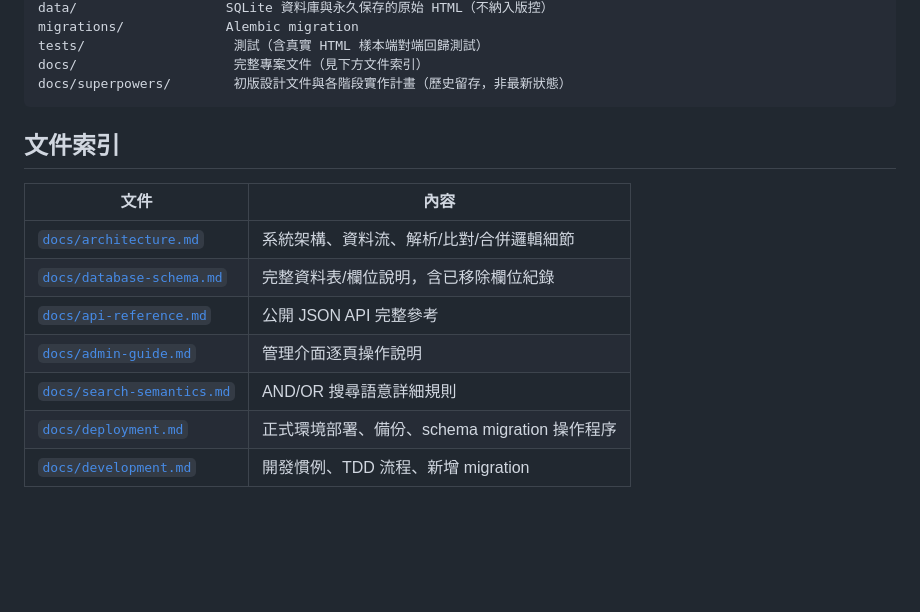
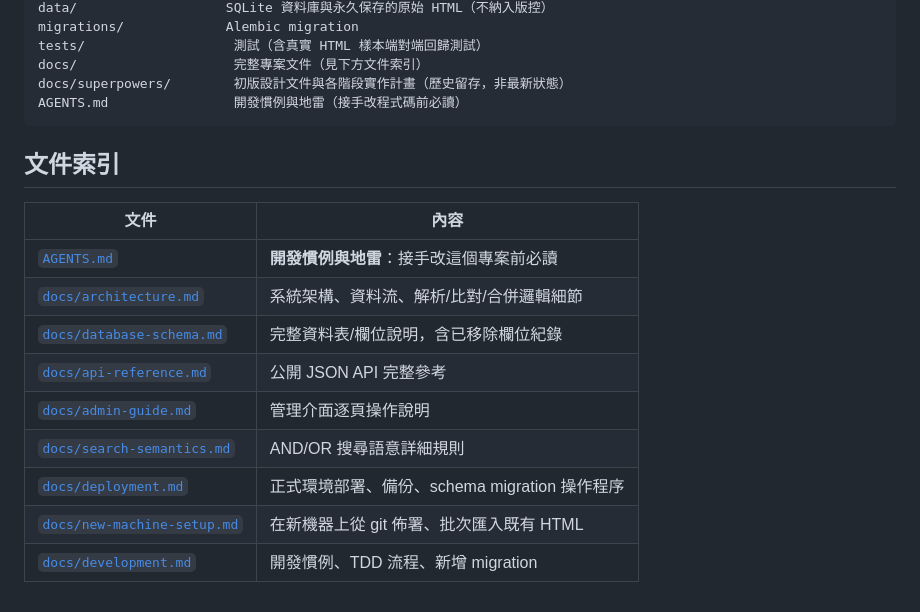
Before and after one commit to xthywork/coolpc-price-history, a Markdown page: README.md, the part around one of its changes. Rendered like a GitHub page; blank space fills up the shorter version.

````diff
--- a/README.md
+++ b/README.md
@@ -255,16 +332,19 @@ migrations/             Alembic migration
 tests/                   測試（含真實 HTML 樣本端對端回歸測試）
 docs/                    完整專案文件（見下方文件索引）
 docs/superpowers/        初版設計文件與各階段實作計畫（歷史留存，非最新狀態）
+AGENTS.md                開發慣例與地雷（接手改程式碼前必讀）
 ```
 
 ## 文件索引
 
 | 文件 | 內容 |
 |---|---|
+| [`AGENTS.md`](AGENTS.md) | **開發慣例與地雷**：接手改這個專案前必讀 |
 | [`docs/architecture.md`](docs/architecture.md) | 系統架構、資料流、解析/比對/合併邏輯細節 |
 | [`docs/database-schema.md`](docs/database-schema.md) | 完整資料表/欄位說明，含已移除欄位紀錄 |
 | [`docs/api-reference.md`](docs/api-reference.md) | 公開 JSON API 完整參考 |
 | [`docs/admin-guide.md`](docs/admin-guide.md) | 管理介面逐頁操作說明 |
 | [`docs/search-semantics.md`](docs/search-semantics.md) | AND/OR 搜尋語意詳細規則 |
 | [`docs/deployment.md`](docs/deployment.md) | 正式環境部署、備份、schema migration 操作程序 |
+| [`docs/new-machine-setup.md`](docs/new-machine-setup.md) | 在新機器上從 git 佈署、批次匯入既有 HTML |
 | [`docs/development.md`](docs/development.md) | 開發慣例、TDD 流程、新增 migration |
````
Also changed, not shown: other parts of README.md (+87 -10 lines), AGENTS.md (added, +324 -0 lines).
